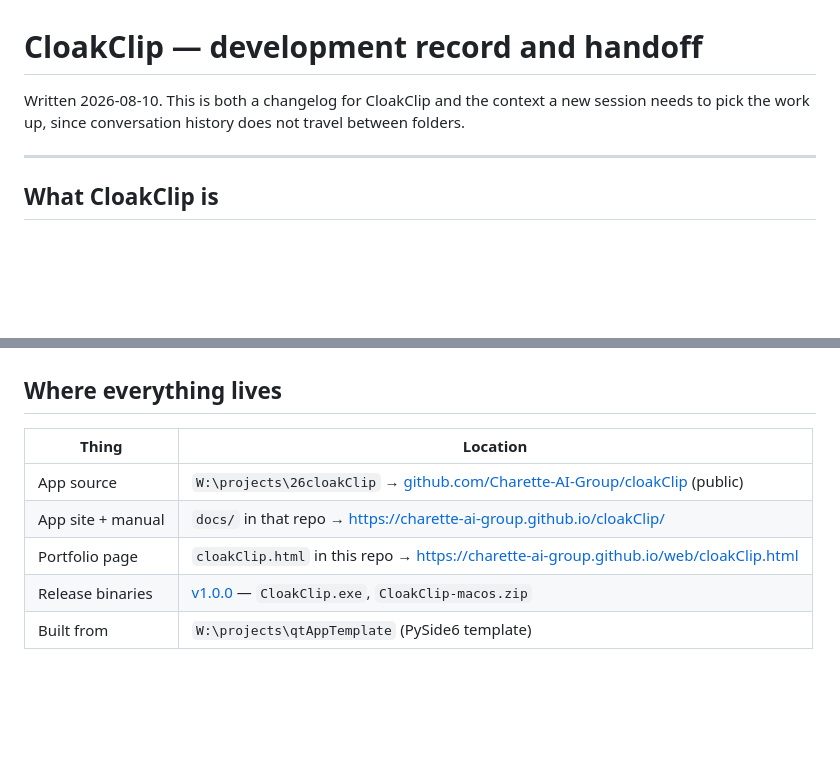
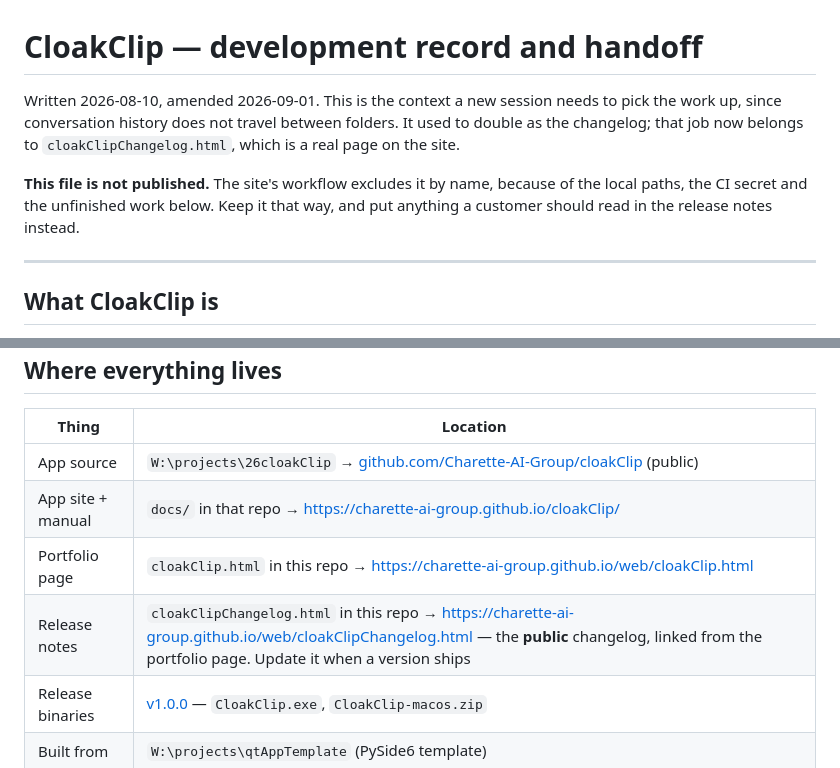
Before and after one commit to Charette-AI-Group/web, a Markdown page: cloakClipHandoff.md, 2 parts joined by grey strips. Rendered like a GitHub page; blank space fills up the shorter version.

Commit message:
Point the handoff at the release notes it no longer contains
Where everything lives is the first thing a new session reads, and it did not
know the public changelog existed - so the next one could reasonably have built
it again. It now has a row, with the instruction to update it when a version
ships.

The opening paragraph had to move with it. It still described this file as
doubling for the changelog, which the new row directly contradicts, and a
document that argues with itself on line three is worse than one that is merely
out of date. It now says where the changelog went, and says plainly that this
file is excluded from the site and why - which is the one thing a session
adding local paths or a secret name here needs to know before it does.

Co-Authored-By: Claude Opus 5 <noreply@anthropic.com>

```diff
--- a/cloakClipHandoff.md
+++ b/cloakClipHandoff.md
@@ -1,8 +1,14 @@
 # CloakClip — development record and handoff
 
-Written 2026-08-10. This is both a changelog for CloakClip and the context a
-new session needs to pick the work up, since conversation history does not
-travel between folders.
+Written 2026-08-10, amended 2026-09-01. This is the context a new session needs
+to pick the work up, since conversation history does not travel between
+folders. It used to double as the changelog; that job now belongs to
+`cloakClipChangelog.html`, which is a real page on the site.
+
+**This file is not published.** The site's workflow excludes it by name,
+because of the local paths, the CI secret and the unfinished work below. Keep
+it that way, and put anything a customer should read in the release notes
+instead.
 
 ---
 
@@ -24,6 +30,7 @@ secret from outliving its use in the Windows clipboard history.
 | App source | `W:\projects\26cloakClip` → [github.com/Charette-AI-Group/cloakClip](https://github.com/Charette-AI-Group/cloakClip) (public) |
 | App site + manual | `docs/` in that repo → https://charette-ai-group.github.io/cloakClip/ |
 | Portfolio page | `cloakClip.html` in this repo → https://charette-ai-group.github.io/web/cloakClip.html |
+| Release notes | `cloakClipChangelog.html` in this repo → https://charette-ai-group.github.io/web/cloakClipChangelog.html — the **public** changelog, linked from the portfolio page. Update it when a version ships |
 | Release binaries | [v1.0.0](https://github.com/Charette-AI-Group/cloakClip/releases/latest) — `CloakClip.exe`, `CloakClip-macos.zip` |
 | Built from | `W:\projects\qtAppTemplate` (PySide6 template) |
 
```
